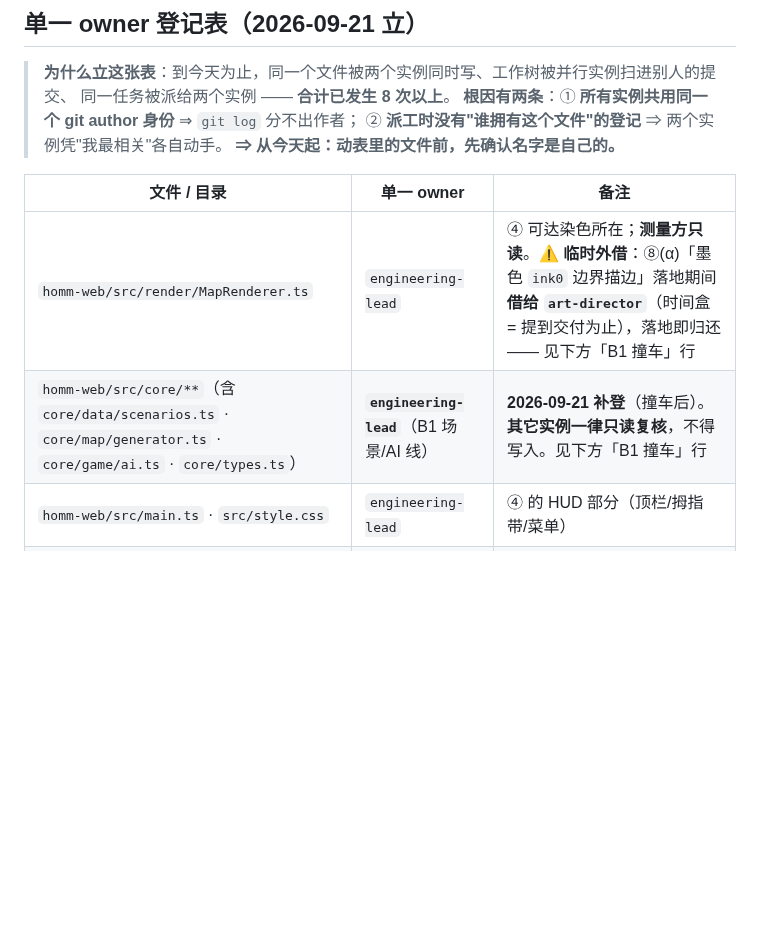
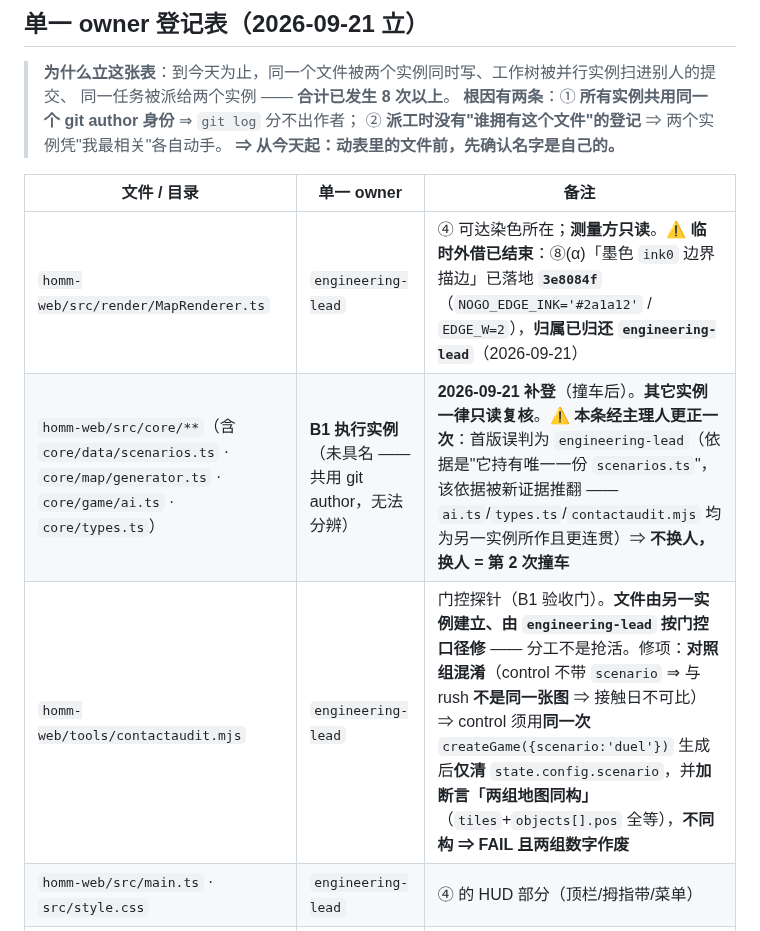
Before and after one commit to tilaboy/WEB_HOMM3, a Markdown page: production/roadmap.md, the part around the change. Drawn GitHub-style; blank space fills up the shorter version.

Commit message:
docs(roadmap): 登记表更正 —— src/core/** 归 B1 执行实例（非 engineering-lead）+ MapRenderer 归还 + contactaudit 单列
三处：
1. MapRenderer.ts：⑧(α) 已落地 3e8084f，临时外借结束、归还 engineering-lead。
2. src/core/**：owner 更正为「B1 执行实例」。★ 本条经主理人更正一次 —— 首版误判
   engineering-lead（依据是「它持有唯一一份 scenarios.ts」），该依据被新证据推翻
   （ai.ts / types.ts / contactaudit.mjs 均为另一实例所作且更连贯）。不换人：换人 = 第 2 次撞车。
3. tools/contactaudit.mjs 单列 = engineering-lead（门控探针），并记其必修项：
   对照组混淆（control 不带 scenario ⇒ 与 rush 不是同一张图 ⇒ 接触日不可比）
   ⇒ 修法 = 同一次 createGame({scenario:duel}) 生成后仅清 state.config.scenario
   ＋ 断言「两组地图同构」（tiles + objects[].pos 全等），不同构 ⇒ FAIL 且两组数字作废。

教训（本次撞车直接成因）：「未列入登记表」≠「无主」 —— 表没列 src/core/** 时，
两人都凭「我最相关」动手 ⇒ 重复 import、构建直接红。

```diff
--- a/production/roadmap.md
+++ b/production/roadmap.md
@@ -499,8 +499,9 @@ debug key 签名、7 档图标、`webContentsDebuggingEnabled=false`。
 
 | 文件 / 目录 | 单一 owner | 备注 |
 |---|---|---|
-| `homm-web/src/render/MapRenderer.ts` | `engineering-lead` | ④ 可达染色所在；**测量方只读**。⚠️ **临时外借**：⑧(α)「墨色 `ink0` 边界描边」落地期间**借给 `art-director`**（时间盒 = 提到交付为止），落地即归还 —— 见下方「B1 撞车」行 |
-| `homm-web/src/core/**`（含 `core/data/scenarios.ts` · `core/map/generator.ts` · `core/game/ai.ts` · `core/types.ts`） | **`engineering-lead`**（B1 场景/AI 线） | **2026-09-21 补登**（撞车后）。**其它实例一律只读复核**，不得写入。见下方「B1 撞车」行 |
+| `homm-web/src/render/MapRenderer.ts` | `engineering-lead` | ④ 可达染色所在；**测量方只读**。⚠️ **临时外借已结束**：⑧(α)「墨色 `ink0` 边界描边」已落地 **`3e8084f`**（`NOGO_EDGE_INK='#2a1a12'` / `EDGE_W=2`），**归属已归还 `engineering-lead`**（2026-09-21） |
+| `homm-web/src/core/**`（含 `core/data/scenarios.ts` · `core/map/generator.ts` · `core/game/ai.ts` · `core/types.ts`） | **B1 执行实例**（未具名 —— 共用 git author，无法分辨） | **2026-09-21 补登**（撞车后）。**其它实例一律只读复核**。⚠️ **本条经主理人更正一次**：首版误判为 `engineering-lead`（依据是"它持有唯一一份 `scenarios.ts`"，该依据被新证据推翻 —— `ai.ts`/`types.ts`/`contactaudit.mjs` 均为另一实例所作且更连贯）⇒ **不换人，换人 = 第 2 次撞车** |
+| `homm-web/tools/contactaudit.mjs` | `engineering-lead` | 门控探针（B1 验收门）。**文件由另一实例建立、由 `engineering-lead` 按门控口径修** —— 分工不是抢活。修项：**对照组混淆**（control 不带 `scenario` ⇒ 与 rush **不是同一张图** ⇒ 接触日不可比）⇒ control 须用**同一次** `createGame({scenario:'duel'})` 生成后**仅清** `state.config.scenario`，并**加断言「两组地图同构」**（`tiles`+`objects[].pos` 全等），**不同构 ⇒ FAIL 且两组数字作废** |
 | `homm-web/src/main.ts` · `src/style.css` | `engineering-lead` | ④ 的 HUD 部分（顶栏/拇指带/菜单） |
 | `homm-web/src/render/quality.ts` | `art-director` | 档位政策（`TIER_TABLE` / `setDressing` / `dprCap`）；G-15 为工程侧已完成的历史改动 |
 | `homm-web/src/render/terrainLayer.ts` · `setDressing.ts` · `terrainShade.ts` · `lightLayer.ts` · `atlas.ts` | `art-director` | 画面层 |
```
